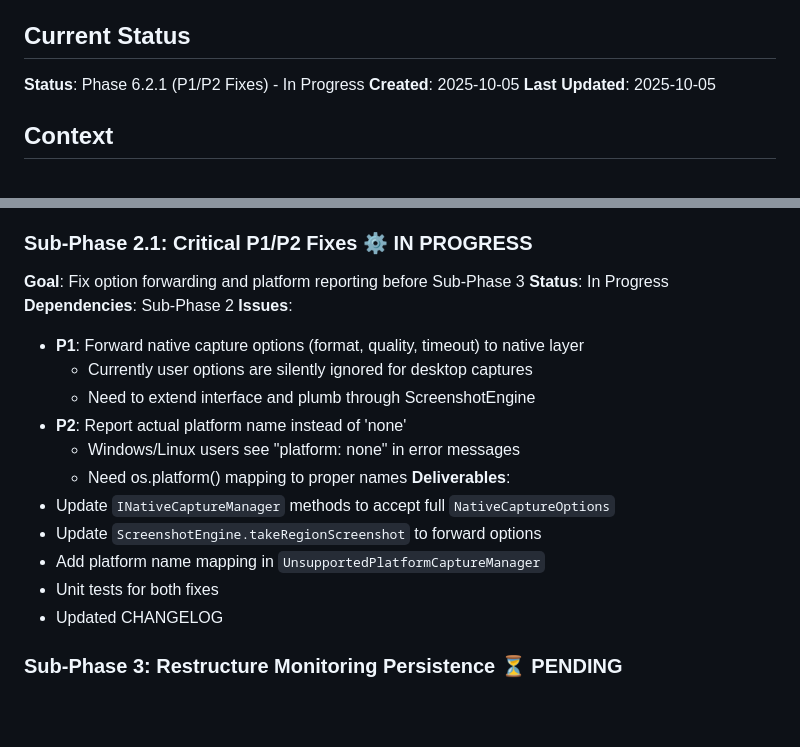
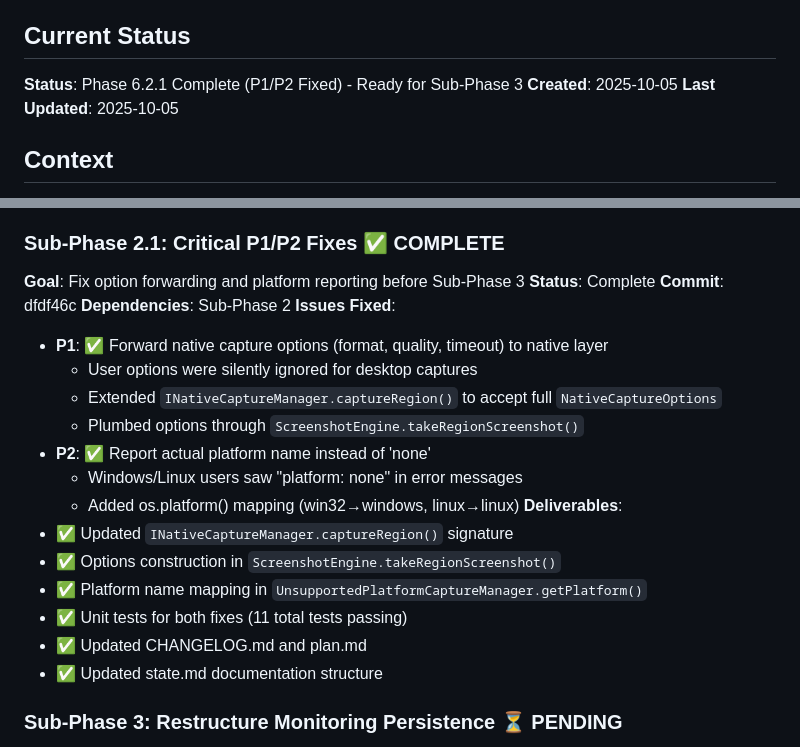
Before and after one commit to hfyeomans/VisualMCP, a Markdown page: tasks/phase-6-region-capture/state.md, 2 parts joined by grey strips. GitHub-like rendering; blank space fills up the shorter version.

Commit message:
docs(phase6): mark Phase 6.2.1 (P1/P2 fixes) as complete
Updated state.md to reflect completion of Phase 6.2.1 with:
- Status changed to Complete
- Commit hash added (dfdf46c)
- All deliverables marked as complete
- Ready for Sub-Phase 3 (Monitoring Persistence)

🤖 Generated with [Claude Code](https://claude.com/claude-code)

Co-Authored-By: Claude <noreply@anthropic.com>
EOF

```diff
--- a/tasks/phase-6-region-capture/state.md
+++ b/tasks/phase-6-region-capture/state.md
@@ -4,7 +4,7 @@
 > The root project README.md is only updated when features are production-ready for end users.
 
 ## Current Status
-**Status**: Phase 6.2.1 (P1/P2 Fixes) - In Progress
+**Status**: Phase 6.2.1 Complete (P1/P2 Fixed) - Ready for Sub-Phase 3
 **Created**: 2025-10-05
 **Last Updated**: 2025-10-05
 
@@ -40,23 +40,26 @@ Phase 6 implements native macOS desktop capture using ScreenCaptureKit (macOS Ta
 - ✅ Architecture documentation in `sub-phase-2-design.md`
 - ✅ Stub tracking documentation in `stub-tracking.md`
 
-### Sub-Phase 2.1: Critical P1/P2 Fixes ⚙️ IN PROGRESS
+### Sub-Phase 2.1: Critical P1/P2 Fixes ✅ COMPLETE
 **Goal**: Fix option forwarding and platform reporting before Sub-Phase 3
-**Status**: In Progress
+**Status**: Complete
+**Commit**: dfdf46c
 **Dependencies**: Sub-Phase 2
-**Issues**:
-- **P1**: Forward native capture options (format, quality, timeout) to native layer
-  - Currently user options are silently ignored for desktop captures
-  - Need to extend interface and plumb through ScreenshotEngine
-- **P2**: Report actual platform name instead of 'none'
-  - Windows/Linux users see "platform: none" in error messages
-  - Need os.platform() mapping to proper names
+**Issues Fixed**:
+- **P1**: ✅ Forward native capture options (format, quality, timeout) to native layer
+  - User options were silently ignored for desktop captures
+  - Extended `INativeCaptureManager.captureRegion()` to accept full `NativeCaptureOptions`
+  - Plumbed options through `ScreenshotEngine.takeRegionScreenshot()`
+- **P2**: ✅ Report actual platform name instead of 'none'
+  - Windows/Linux users saw "platform: none" in error messages
+  - Added os.platform() mapping (win32→windows, linux→linux)
 **Deliverables**:
-- Update `INativeCaptureManager` methods to accept full `NativeCaptureOptions`
-- Update `ScreenshotEngine.takeRegionScreenshot` to forward options
-- Add platform name mapping in `UnsupportedPlatformCaptureManager`
-- Unit tests for both fixes
-- Updated CHANGELOG
+- ✅ Updated `INativeCaptureManager.captureRegion()` signature
+- ✅ Options construction in `ScreenshotEngine.takeRegionScreenshot()`
+- ✅ Platform name mapping in `UnsupportedPlatformCaptureManager.getPlatform()`
+- ✅ Unit tests for both fixes (11 total tests passing)
+- ✅ Updated CHANGELOG.md and plan.md
+- ✅ Updated state.md documentation structure
 
 ### Sub-Phase 3: Restructure Monitoring Persistence ⏳ PENDING
 **Goal**: Move to per-session directory structure
```
